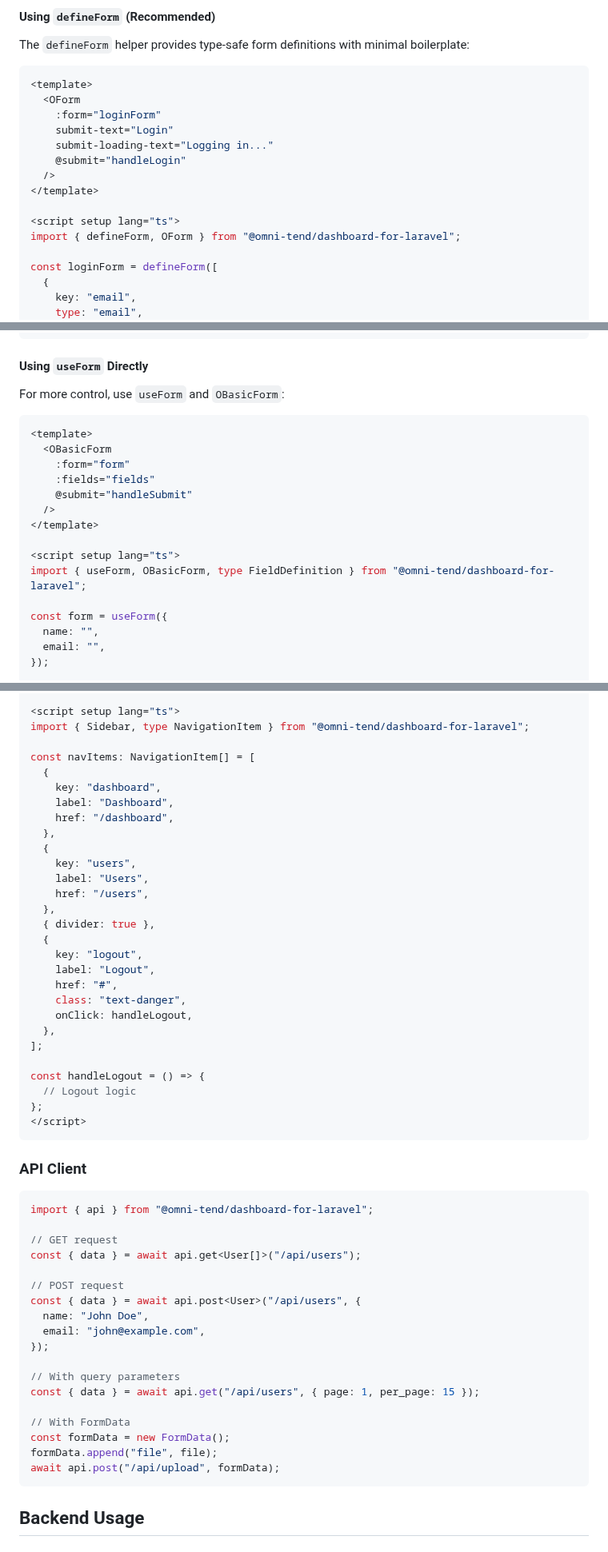
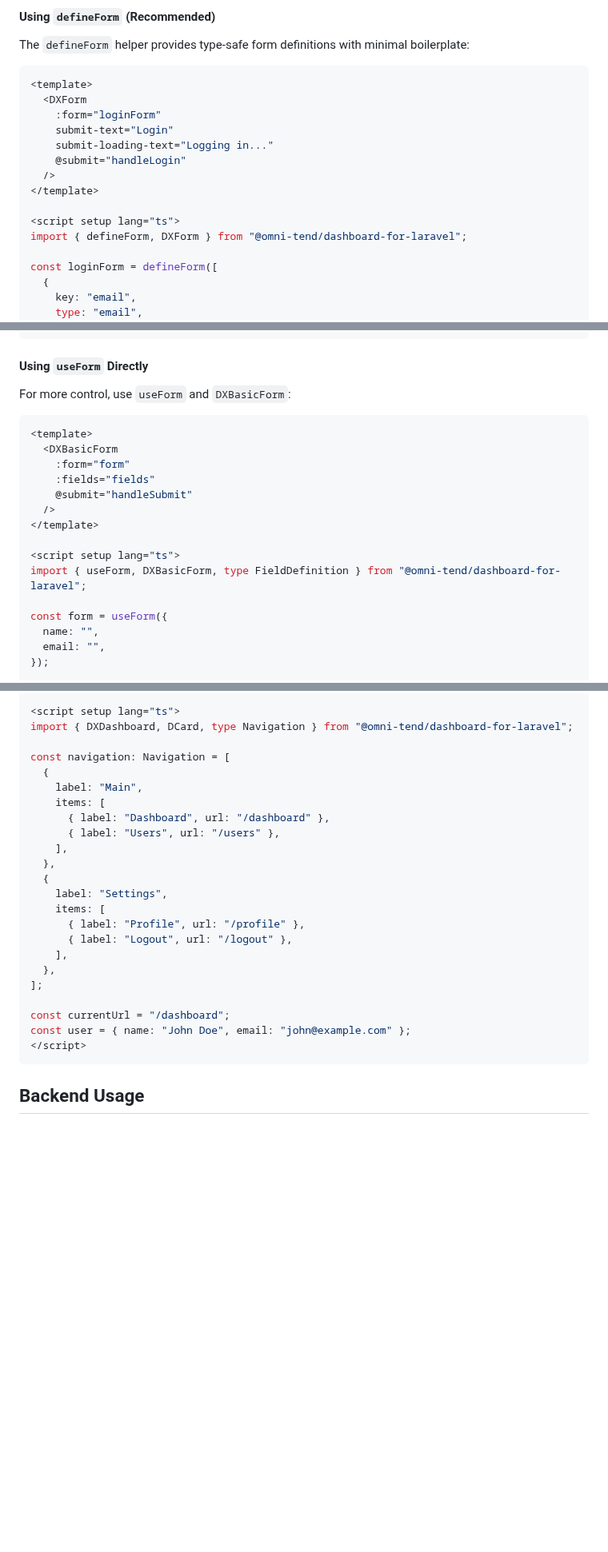
Before and after one commit to omnitend/dashboard-for-laravel, a Markdown page: README.md, 3 parts joined by grey strips. Shown at 80% size. Rendered like a GitHub page; blank space fills up the shorter version.

````diff
--- a/README.md
+++ b/README.md
@@ -46,7 +46,7 @@ The `defineForm` helper provides type-safe form definitions with minimal boilerp
 
 ```vue
 <template>
-  <OForm
+  <DXForm
     :form="loginForm"
     submit-text="Login"
     submit-loading-text="Logging in..."
@@ -55,7 +55,7 @@ The `defineForm` helper provides type-safe form definitions with minimal boilerp
 </template>
 
 <script setup lang="ts">
-import { defineForm, OForm } from "@omni-tend/dashboard-for-laravel";
+import { defineForm, DXForm } from "@omni-tend/dashboard-for-laravel";
 
 const loginForm = defineForm([
   {
@@ -93,11 +93,11 @@ const handleLogin = async () => {
 
 #### Using `useForm` Directly
 
-For more control, use `useForm` and `OBasicForm`:
+For more control, use `useForm` and `DXBasicForm`:
 
 ```vue
 <template>
-  <OBasicForm
+  <DXBasicForm
     :form="form"
     :fields="fields"
     @submit="handleSubmit"
@@ -105,7 +105,7 @@ For more control, use `useForm` and `OBasicForm`:
 </template>
 
 <script setup lang="ts">
-import { useForm, OBasicForm, type FieldDefinition } from "@omni-tend/dashboard-for-laravel";
+import { useForm, DXBasicForm, type FieldDefinition } from "@omni-tend/dashboard-for-laravel";
 
 const form = useForm({
   name: "",
@@ -230,56 +220,28 @@ const fetchUsers = async (page: number = 1) => {
 </template>
 
 <script setup lang="ts">
-import { Sidebar, type NavigationItem } from "@omni-tend/dashboard-for-laravel";
+import { DXDashboard, DCard, type Navigation } from "@omni-tend/dashboard-for-laravel";
 
-const navItems: NavigationItem[] = [
+const navigation: Navigation = [
   {
-    key: "dashboard",
-    label: "Dashboard",
-    href: "/dashboard",
+    label: "Main",
+    items: [
+      { label: "Dashboard", url: "/dashboard" },
+      { label: "Users", url: "/users" },
+    ],
   },
   {
-    key: "users",
-    label: "Users",
-    href: "/users",
-  },
-  { divider: true },
-  {
-    key: "logout",
-    label: "Logout",
-    href: "#",
-    class: "text-danger",
-    onClick: handleLogout,
+    label: "Settings",
+    items: [
+      { label: "Profile", url: "/profile" },
+      { label: "Logout", url: "/logout" },
+    ],
   },
 ];
 
-const handleLogout = () => {
-  // Logout logic
-};
+const currentUrl = "/dashboard";
+const user = { name: "John Doe", email: "john@example.com" };
 </script>
-```
-
-### API Client
-
-```typescript
-import { api } from "@omni-tend/dashboard-for-laravel";
-
-// GET request
-const { data } = await api.get<User[]>("/api/users");
-
-// POST request
-const { data } = await api.post<User>("/api/users", {
-  name: "John Doe",
-  email: "john@example.com",
-});
-
-// With query parameters
-const { data } = await api.get("/api/users", { page: 1, per_page: 15 });
-
-// With FormData
-const formData = new FormData();
-formData.append("file", file);
-await api.post("/api/upload", formData);
 ```
 
 ## Backend Usage
````
Also changed, not shown: other parts of README.md (+17 -27 lines).
